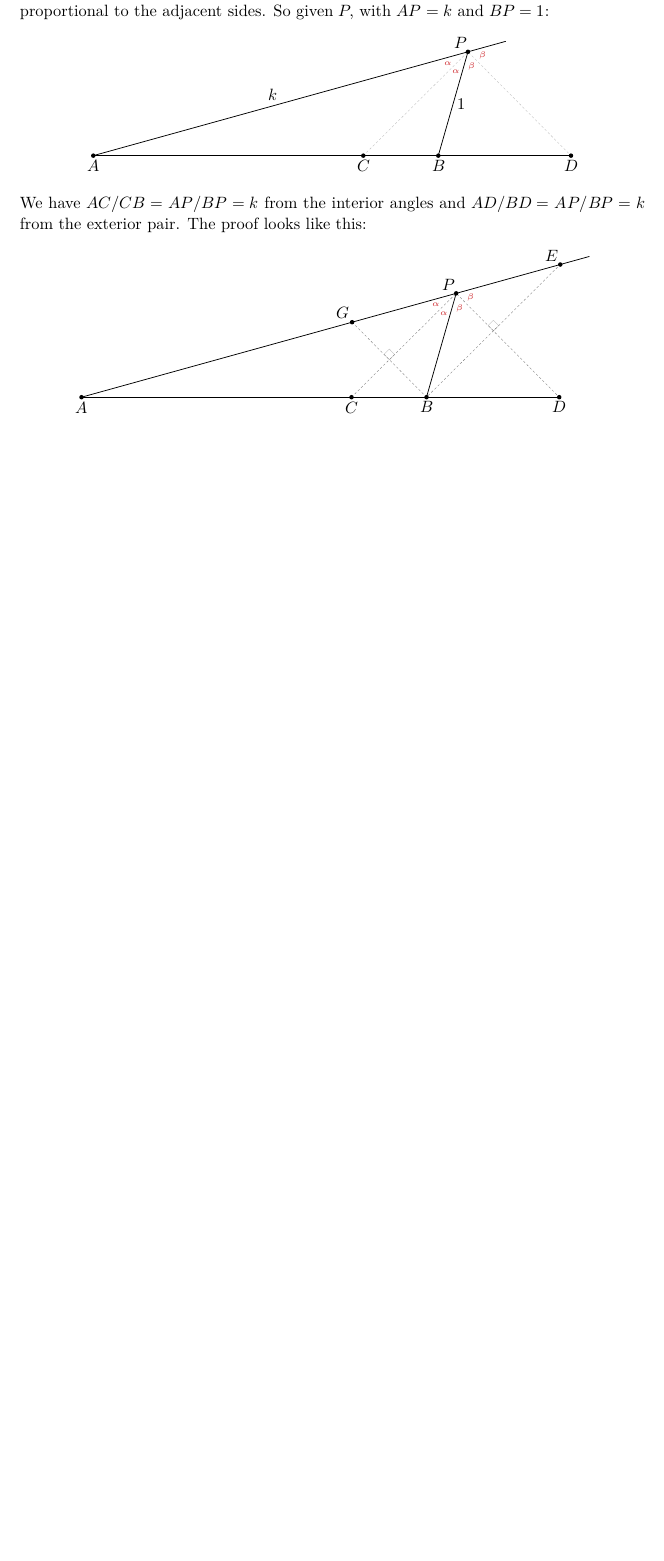
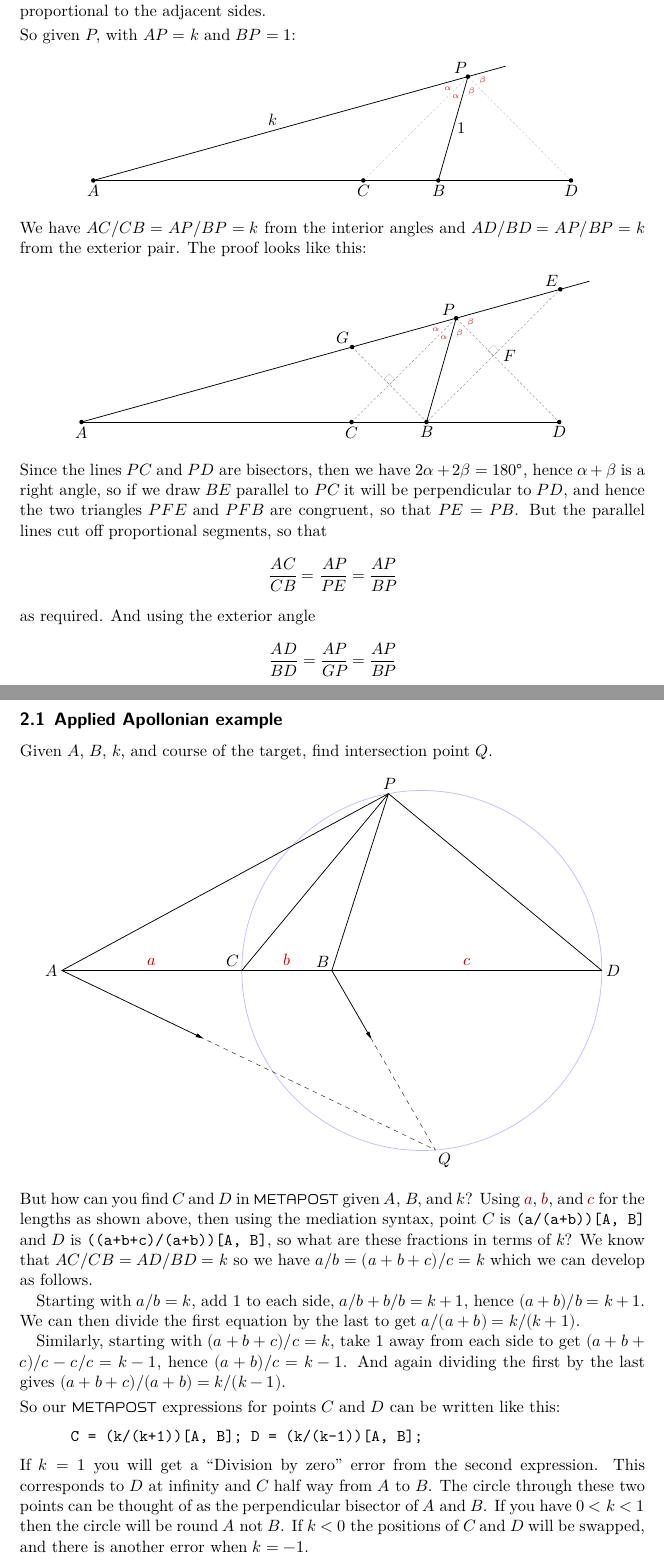
Before and after one commit to thruston/metapost-examples, a LaTeX document (excursions.tex): part of page 3 of 3 before the commit and two parts of pages 3 and 4 of 4 after it, the two joined at a grey line, cut so that both start at the same text, the shorter picture padded with empty space. Compiled offline with LuaLaTeX.

Commit message:
Apollonian circles

```diff
--- a/excursions.tex
+++ b/excursions.tex
@@ -1,6 +1,7 @@
 \documentclass[a4paper]{scrartcl}
 \usepackage{unicode-math}
 \usepackage{luamplib}
+\usepackage{dwmpcode}
 % turn on automatic TeX labels
 \mplibtextextlabel{enable}
 % add at the start/end of each fig
@@ -281,6 +284,7 @@ endfor
 forsuffixes $ = E, G, P:
     dotlabel.ulft("$" & str $ & "$", $);
 endfor
+label.rt("\ $F$",F);
 drawoptions(withcolor Reds 7 6);
 label("$\scriptscriptstyle\alpha$", P shifted 8 (unitvector(A-P) + unitvector (C-P)));
 label("$\scriptscriptstyle\alpha$", P shifted 8 (unitvector(C-P) + unitvector (B-P)));
@@ -289,4 +293,83 @@ label("$\scriptscriptstyle\beta$",  P shifted 6 (unitvector(P-A) + unitvector (D
 drawoptions();
 \end{mplibcode}
 $$
+Since the lines $PC$ and $PD$ are bisectors, then we have $2\alpha + 2\beta = 180°$,
+hence $\alpha+\beta$ is a right angle, so if we draw $BE$ parallel to $PC$ it will
+be perpendicular to $PD$, and hence the two triangles $PFE$ and $PFB$ are congruent,
+so that $PE=PB$.  But the parallel lines cut off proportional segments, so that
+$$
+\frac{AC}{CB} = \frac{AP}{PE} = \frac{AP}{BP}
+$$
+as required.  And using the exterior angle
+$$
+\frac{AD}{BD} = \frac{AP}{GP} = \frac{AP}{BP}
+$$
+
+\clearpage
+\subsection{Applied Apollonian example}
+
+Given $A$, $B$, $k$, and course of the target, find intersection point $Q$.
+$$
+\begin{mplibcode}
+pair A, B, C, D, P, Q;
+A = origin; B = 180 right; k = 2;
+C = (k/(k+1))[A, B];
+D = (k/(k-1))[A, B];
+path app;
+app = fullcircle scaled length (C-D) shifted 1/2[C,D];
+P = point 2.236 of app;
+Q = app intersectionpoint (B -- B + 1024 dir -60);
+%Q = point 6 of app;
+draw app withcolor 3/4[blue, white];
+draw A -- D -- P -- cycle;
+draw B -- P -- C;
+numeric r; r = 3/8;
+draw r[B, Q] -- Q -- r[A, Q] withpen pencircle scaled 1/4 dashed evenly;
+drawarrow B -- r[B, Q];
+drawarrow A -- r[A, Q];
+% label.ulft("$" & decimal (length (P-A) / length (P-B)) & "$", 1/2[A, P]);
+% numeric alpha; alpha = angle (Q-A);
+% label(decimal alpha, A + 30 dir 1/2 alpha);
+label.lft ("$A$", A);
+label.ulft("$B$", B);
+label.ulft("$C$", C);
+label.rt  ("$D$", D);
+label.top ("$P$", P);
+label.lrt ("$Q$", Q);
+    drawoptions(withcolor 3/4 red);
+       label.top("$a$", 1/2[A,C]);
+       label.top("$b$", 1/2[B,C]);
+       label.top("$c$", 1/2[B,D]);
+    drawoptions();
+\end{mplibcode}
+$$
+But how can you find $C$ and $D$ in \MP\ given $A$, $B$, and $k$?  Using
+\textcolor{textred}{$a$},
+\textcolor{textred}{$b$}, and
+\textcolor{textred}{$c$}
+for the lengths as shown above, then using the mediation syntax,
+point $C$ is \mpl{(a/(a+b))[A, B]} and $D$ is \mpl{((a+b+c)/(a+b))[A, B]}, so what
+are these fractions in terms of $k$?
+We know that $AC/CB=AD/BD=k$ so we have
+$a/b = (a+b+c)/c = k$ which we can develop as follows.
+
+Starting with $a/b=k$, add 1 to each side, $a/b + b/b = k + 1$, hence $(a+b)/b = k +
+1$.  We can then divide the first equation by the last to get $a/(a+b) = k/(k+1)$.
+
+Similarly, starting with $(a+b+c)/c = k$, take 1 away from each side to get
+$(a+b+c)/c - c/c = k - 1$, hence $(a+b)/c = k-1$.  And again dividing the first by
+the last gives $(a+b+c)/(a+b) = k / (k-1)$.
+
+\smallskip\noindent
+So our \MP\ expressions for points $C$ and $D$ can be written like this:
+\begin{code}
+    C = (k/(k+1))[A, B]; D = (k/(k-1))[A, B];
+\end{code}
+If $k=1$ you will get a “Division by zero” error from the second expression.
+This corresponds to $D$ at infinity and $C$ half way from $A$ to $B$.  The circle
+through these two points can be thought of as the perpendicular bisector of $A$ and
+$B$. If you have $0 < k < 1$ then the circle will be round $A$ not $B$.  If $k<0$
+the positions of $C$ and $D$ will be swapped, and there is another error when
+$k=-1$.
+
 \end{document}
```
Also changed, not shown: dwmpcode.sty (added, +45 -0 lines), excursions.pdf, excursions.tex (4 more changed lines), 1 other file.
